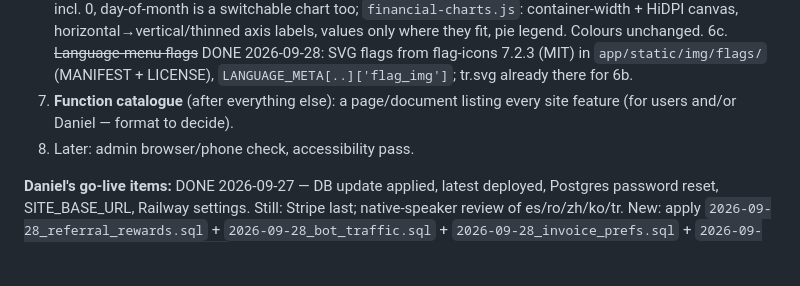
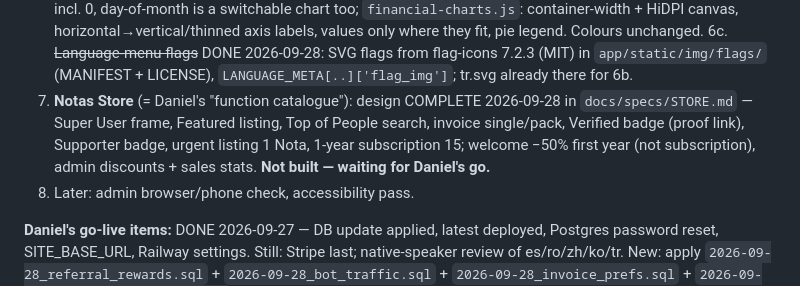
Before and after one commit to dbertholdo/VokalBoard-Github, a Markdown page: HANDOFF.md, the part around the change. Drawn GitHub-style; blank space fills up the shorter version.

Commit message:
Notas Store spec: products, prices, welcome and admin discounts, admin sales view
Co-Authored-By: Claude Opus 5.5 <noreply@anthropic.com>

```diff
--- a/HANDOFF.md
+++ b/HANDOFF.md
@@ -38,7 +38,7 @@
 6b. ~~Turkish (tr)~~ DONE 2026-09-28: UI 865/865 keys (`app/locales/tr.json`, informal "sen"), all e-mails + layout sign-off/footer, SVG flag, Stripe locale; admin stays English. Native-speaker review = Daniel's go-live item (with es/ro/zh/ko).
 6d. ~~Analytics charts~~ DONE 2026-09-28: charts stacked full width (Daniel), short titles/labels (Mon…Sun, 00–23, 1–31), all hours/days incl. 0, day-of-month is a switchable chart too; `financial-charts.js`: container-width + HiDPI canvas, horizontal→vertical/thinned axis labels, values only where they fit, pie legend. Colours unchanged.
 6c. ~~Language-menu flags~~ DONE 2026-09-28: SVG flags from flag-icons 7.2.3 (MIT) in `app/static/img/flags/` (MANIFEST + LICENSE), `LANGUAGE_META[..]['flag_img']`; tr.svg already there for 6b.
-7. **Function catalogue** (after everything else): a page/document listing every site feature (for users and/or Daniel — format to decide).
+7. **Notas Store** (= Daniel's "function catalogue"): design COMPLETE 2026-09-28 in `docs/specs/STORE.md` — Super User frame, Featured listing, Top of People search, invoice single/pack, Verified badge (proof link), Supporter badge, urgent listing 1 Nota, 1-year subscription 15; welcome −50% first year (not subscription), admin discounts + sales stats. **Not built — waiting for Daniel's go.**
 8. Later: admin browser/phone check, accessibility pass.
 
 **Daniel's go-live items:** DONE 2026-09-27 — DB update applied, latest deployed, Postgres password reset, SITE_BASE_URL, Railway settings. Still: Stripe last; native-speaker review of es/ro/zh/ko/tr. New: apply `2026-09-28_referral_rewards.sql` + `2026-09-28_bot_traffic.sql` + `2026-09-28_invoice_prefs.sql` + `2026-09-28_match_cancellations.sql` (psql, not the Query box). Google Search Console (4b).
```
Also changed, not shown: docs/specs/STORE.md (added, +80 -0 lines).
